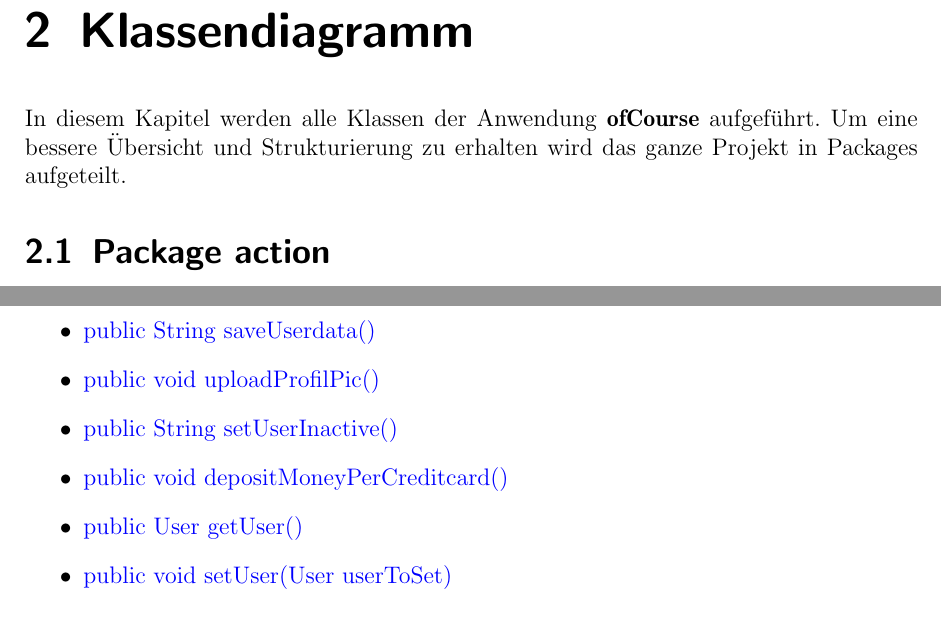
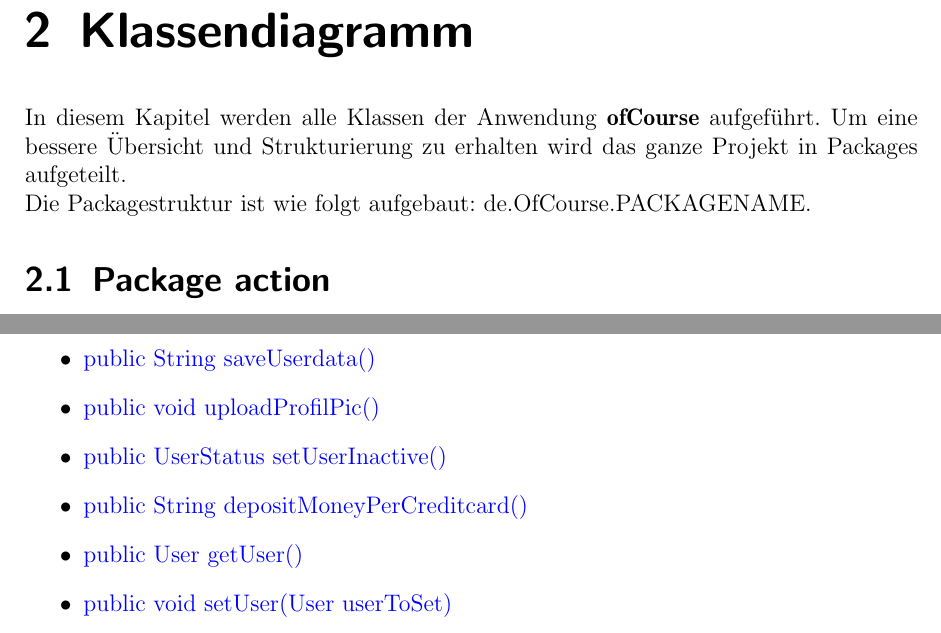
Before and after one commit to cretu90/SEP15-Team3, a LaTeX document (Documentation/3. Feinspezifikation/Feinspezifikation-SEP2015.tex, which reads Documentation/3. Feinspezifikation/Klassendiagramm.tex): two parts of pages 7 and 10 of 84, joined at a grey line, cut so that both start at the same text. Compiled offline with pdfLaTeX.

Commit message:
Klassenbeschreibung update

```diff
--- a/Documentation/3. Feinspezifikation/Klassendiagramm.tex
+++ b/Documentation/3. Feinspezifikation/Klassendiagramm.tex
@@ -6,7 +6,8 @@
 	\newcommand{\override}{{\it @Override}\ \\}
 
 	In diesem Kapitel werden alle Klassen der Anwendung \textbf{ofCourse} aufgeführt.
-	Um eine bessere Übersicht und Strukturierung zu erhalten wird das ganze Projekt in Packages aufgeteilt.
+	Um eine bessere Übersicht und Strukturierung zu erhalten wird das ganze Projekt in Packages aufgeteilt.\\
+	Die Packagestruktur ist wie folgt aufgebaut: de.OfCourse.PACKAGENAME.
 
 	\section{Package action}
 	\begin{tiny}
@@ -101,8 +103,8 @@
 		\item \method{public String editUserdata()}
 		\item \method{public String saveUserdata()}
 		\item \method{public void uploadProfilPic()}
-		\item \method{public String setUserInactive()}
-		\item \method{public void depositMoneyPerCreditcard()}
+		\item \method{public UserStatus setUserInactive()}
+		\item \method{public String depositMoneyPerCreditcard()}
 		\item \method{public User getUser()}
 		\item \method{public void setUser(User userToSet)}
 		\item \method{public List<Course> getManagedCourses()}
```
Also changed, not shown: Documentation/3. Feinspezifikation/Klassendiagramm.tex (3 more changed lines).
